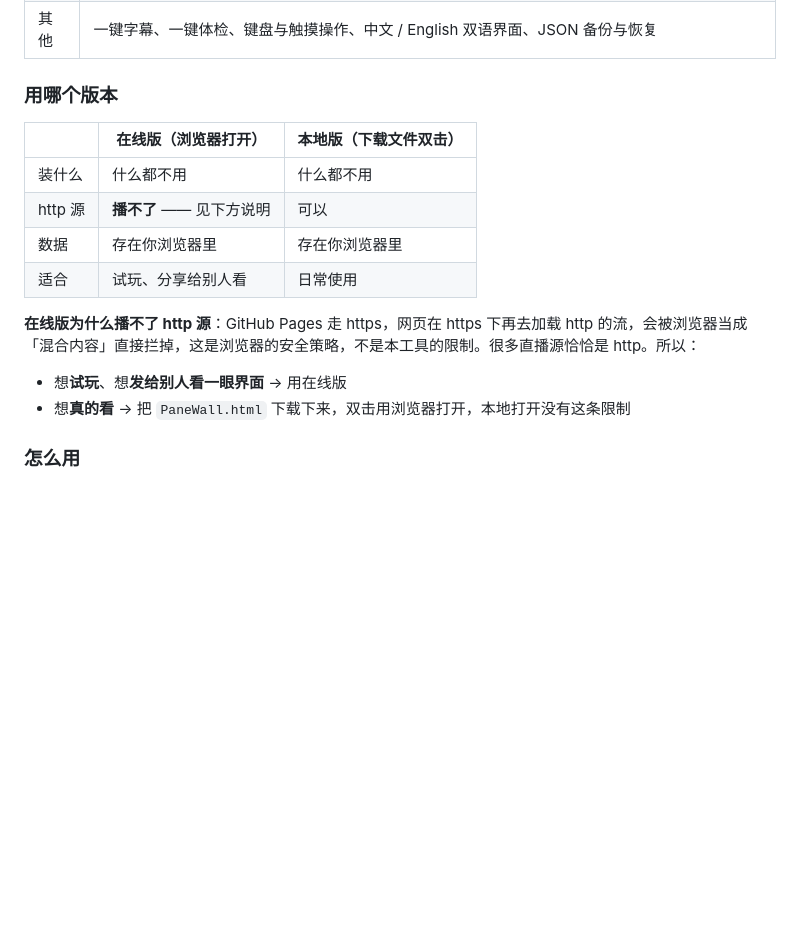
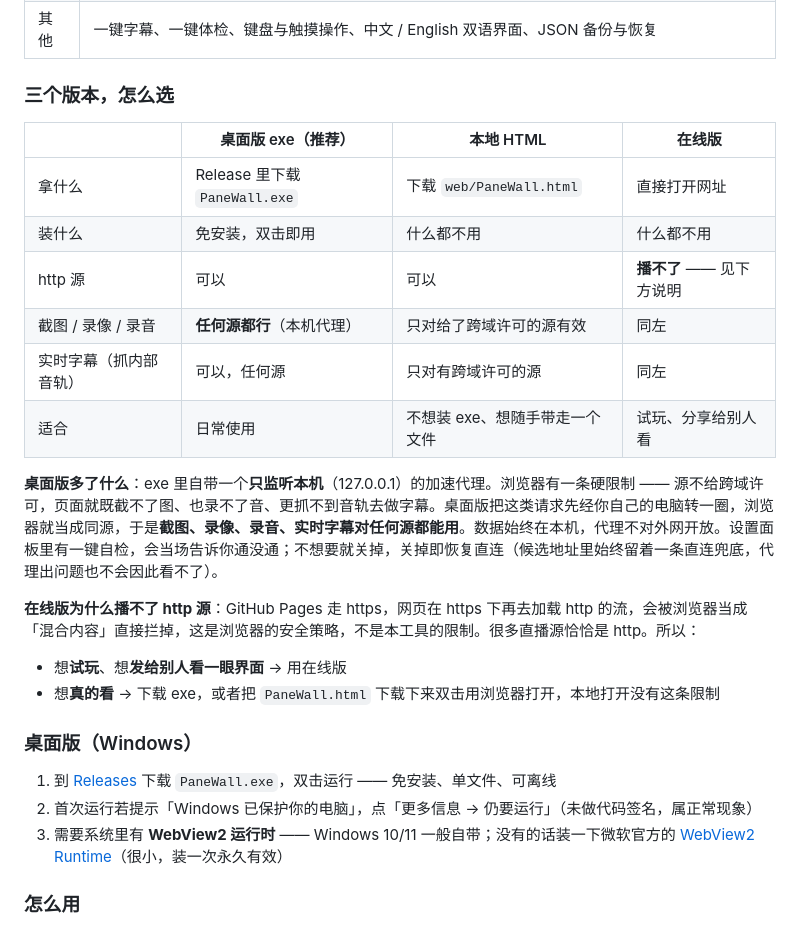
Before and after one commit to podcatcher962/panewall, a Markdown page: README.md, the part around one of its changes. GitHub-like rendering; blank space fills up the shorter version.

```diff
--- a/README.md
+++ b/README.md
@@ -30,19 +30,29 @@ A **single-file player** that gathers your scattered live sources into one wall
 | 状态 | 播放器上方实时状态条：连接用时、试到第几条线路、起播耗时、缓冲进度、下载速度；连不上会说明原因 |
 | 其他 | 一键字幕、一键体检、键盘与触摸操作、中文 / English 双语界面、JSON 备份与恢复 |
 
-### 用哪个版本
+### 三个版本，怎么选
 
-| | 在线版（浏览器打开） | 本地版（下载文件双击） |
-|---|---|---|
-| 装什么 | 什么都不用 | 什么都不用 |
-| http 源 | **播不了** —— 见下方说明 | 可以 |
-| 数据 | 存在你浏览器里 | 存在你浏览器里 |
-| 适合 | 试玩、分享给别人看 | 日常使用 |
+| | 桌面版 exe（推荐） | 本地 HTML | 在线版 |
+|---|---|---|---|
+| 拿什么 | Release 里下载 `PaneWall.exe` | 下载 `web/PaneWall.html` | 直接打开网址 |
+| 装什么 | 免安装，双击即用 | 什么都不用 | 什么都不用 |
+| http 源 | 可以 | 可以 | **播不了** —— 见下方说明 |
+| 截图 / 录像 / 录音 | **任何源都行**（本机代理） | 只对给了跨域许可的源有效 | 同左 |
+| 实时字幕（抓内部音轨） | 可以，任何源 | 只对有跨域许可的源 | 同左 |
+| 适合 | 日常使用 | 不想装 exe、想随手带走一个文件 | 试玩、分享给别人看 |
+
+**桌面版多了什么**：exe 里自带一个**只监听本机**（127.0.0.1）的加速代理。浏览器有一条硬限制 —— 源不给跨域许可，页面就既截不了图、也录不了音、更抓不到音轨去做字幕。桌面版把这类请求先经你自己的电脑转一圈，浏览器就当成同源，于是**截图、录像、录音、实时字幕对任何源都能用**。数据始终在本机，代理不对外网开放。设置面板里有一键自检，会当场告诉你通没通；不想要就关掉，关掉即恢复直连（候选地址里始终留着一条直连兜底，代理出问题也不会因此看不了）。
 
 **在线版为什么播不了 http 源**：GitHub Pages 走 https，网页在 https 下再去加载 http 的流，会被浏览器当成「混合内容」直接拦掉，这是浏览器的安全策略，不是本工具的限制。很多直播源恰恰是 http。所以：
 
 - 想**试玩**、想**发给别人看一眼界面** → 用在线版
-- 想**真的看** → 把 `PaneWall.html` 下载下来，双击用浏览器打开，本地打开没有这条限制
+- 想**真的看** → 下载 exe，或者把 `PaneWall.html` 下载下来双击用浏览器打开，本地打开没有这条限制
+
+### 桌面版（Windows）
+
+1. 到 [Releases](https://github.com/podcatcher962/panewall/releases) 下载 `PaneWall.exe`，双击运行 —— 免安装、单文件、可离线
+2. 首次运行若提示「Windows 已保护你的电脑」，点「更多信息 → 仍要运行」（未做代码签名，属正常现象）
+3. 需要系统里有 **WebView2 运行时** —— Windows 10/11 一般自带；没有的话装一下微软官方的 [WebView2 Runtime](https://developer.microsoft.com/microsoft-edge/webview2/)（很小，装一次永久有效）
 
 ### 怎么用
 
```
Also changed, not shown: other parts of README.md (+21 -8 lines).
